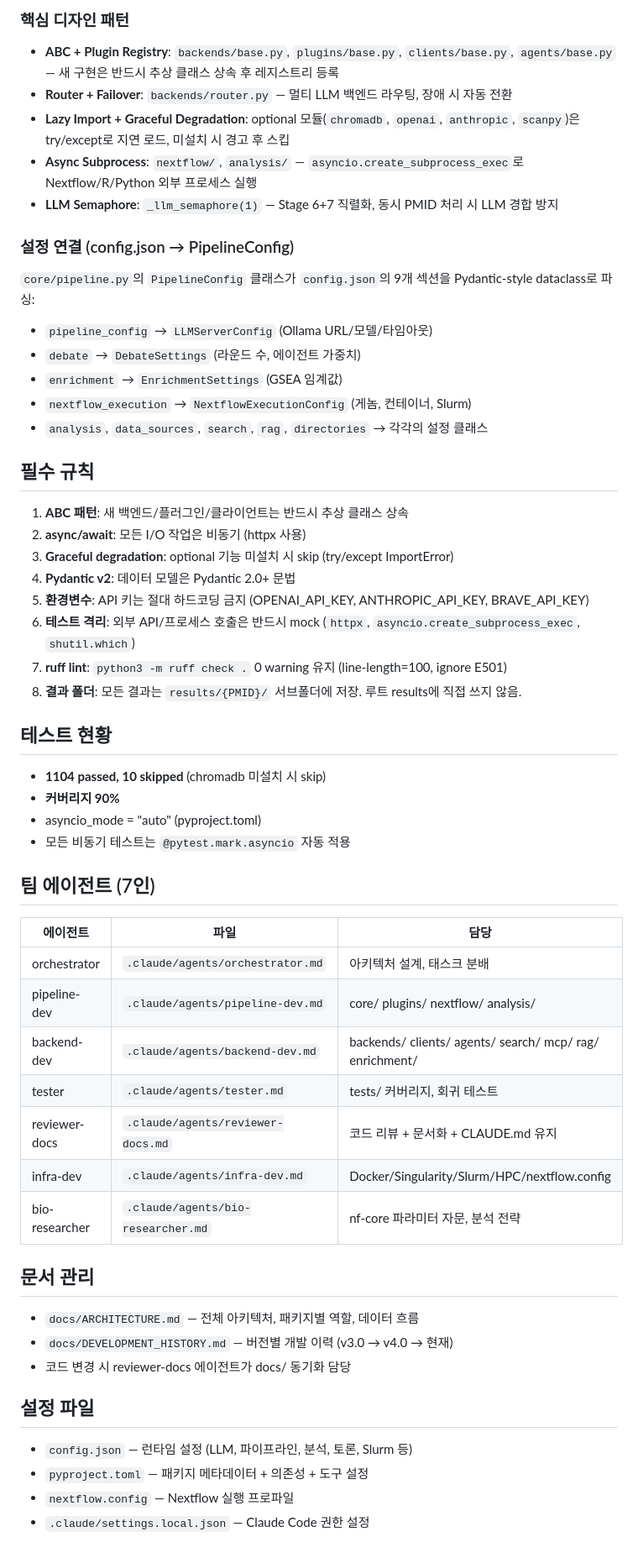
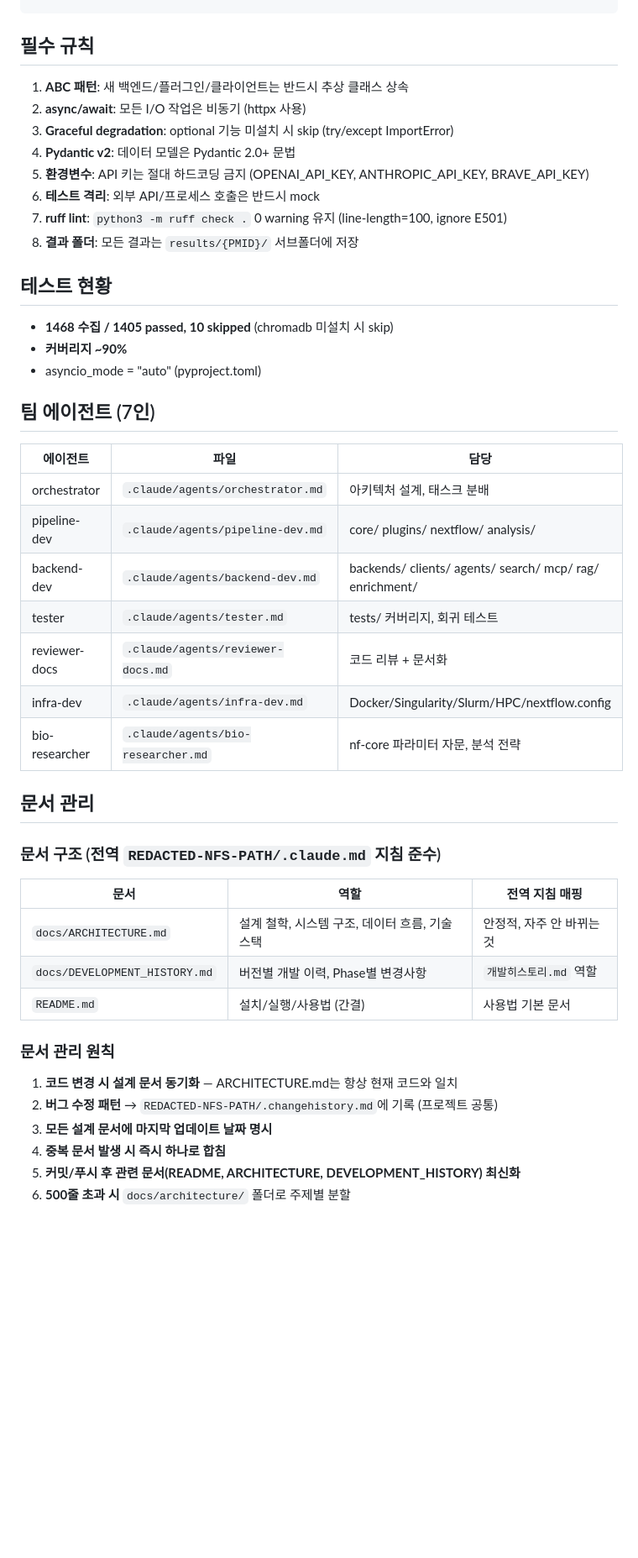
Before and after one commit to kerniz/auto_analysis_by_nextflow, a Markdown page: CLAUDE.md, the part around one of its changes. Shown at 84% size. Rendered like a GitHub page; blank space fills up the shorter version.

```diff
--- a/CLAUDE.md
+++ b/CLAUDE.md
@@ -75,20 +33,3 @@ results/
-### 핵심 디자인 패턴
-
-- **ABC + Plugin Registry**: `backends/base.py`, `plugins/base.py`, `clients/base.py`, `agents/base.py` — 새 구현은 반드시 추상 클래스 상속 후 레지스트리 등록
-- **Router + Failover**: `backends/router.py` — 멀티 LLM 백엔드 라우팅, 장애 시 자동 전환
-- **Lazy Import + Graceful Degradation**: optional 모듈(`chromadb`, `openai`, `anthropic`, `scanpy`)은 try/except로 지연 로드, 미설치 시 경고 후 스킵
-- **Async Subprocess**: `nextflow/`, `analysis/` — `asyncio.create_subprocess_exec`로 Nextflow/R/Python 외부 프로세스 실행
-- **LLM Semaphore**: `_llm_semaphore(1)` — Stage 6+7 직렬화, 동시 PMID 처리 시 LLM 경합 방지
-
-### 설정 연결 (config.json → PipelineConfig)
-
-`core/pipeline.py`의 `PipelineConfig` 클래스가 `config.json`의 9개 섹션을 Pydantic-style dataclass로 파싱:
-- `pipeline_config` → `LLMServerConfig` (Ollama URL/모델/타임아웃)
-- `debate` → `DebateSettings` (라운드 수, 에이전트 가중치)
-- `enrichment` → `EnrichmentSettings` (GSEA 임계값)
-- `nextflow_execution` → `NextflowExecutionConfig` (게놈, 컨테이너, Slurm)
-- `analysis`, `data_sources`, `search`, `rag`, `directories` → 각각의 설정 클래스
-
 ## 필수 규칙
 
 1. **ABC 패턴**: 새 백엔드/플러그인/클라이언트는 반드시 추상 클래스 상속
@@ -96,16 +37,15 @@ results/
 3. **Graceful degradation**: optional 기능 미설치 시 skip (try/except ImportError)
 4. **Pydantic v2**: 데이터 모델은 Pydantic 2.0+ 문법
 5. **환경변수**: API 키는 절대 하드코딩 금지 (OPENAI_API_KEY, ANTHROPIC_API_KEY, BRAVE_API_KEY)
-6. **테스트 격리**: 외부 API/프로세스 호출은 반드시 mock (`httpx`, `asyncio.create_subprocess_exec`, `shutil.which`)
+6. **테스트 격리**: 외부 API/프로세스 호출은 반드시 mock
 7. **ruff lint**: `python3 -m ruff check .` 0 warning 유지 (line-length=100, ignore E501)
-8. **결과 폴더**: 모든 결과는 `results/{PMID}/` 서브폴더에 저장. 루트 results에 직접 쓰지 않음.
+8. **결과 폴더**: 모든 결과는 `results/{PMID}/` 서브폴더에 저장
 
 ## 테스트 현황
 
-- **1104 passed, 10 skipped** (chromadb 미설치 시 skip)
-- **커버리지 90%**
+- **1468 수집 / 1405 passed, 10 skipped** (chromadb 미설치 시 skip)
+- **커버리지 ~90%**
 - asyncio_mode = "auto" (pyproject.toml)
-- 모든 비동기 테스트는 `@pytest.mark.asyncio` 자동 적용
 
 ## 팀 에이전트 (7인)
 
@@ -115,19 +55,25 @@ results/
 | pipeline-dev | `.claude/agents/pipeline-dev.md` | core/ plugins/ nextflow/ analysis/ |
 | backend-dev | `.claude/agents/backend-dev.md` | backends/ clients/ agents/ search/ mcp/ rag/ enrichment/ |
 | tester | `.claude/agents/tester.md` | tests/ 커버리지, 회귀 테스트 |
-| reviewer-docs | `.claude/agents/reviewer-docs.md` | 코드 리뷰 + 문서화 + CLAUDE.md 유지 |
+| reviewer-docs | `.claude/agents/reviewer-docs.md` | 코드 리뷰 + 문서화 |
 | infra-dev | `.claude/agents/infra-dev.md` | Docker/Singularity/Slurm/HPC/nextflow.config |
 | bio-researcher | `.claude/agents/bio-researcher.md` | nf-core 파라미터 자문, 분석 전략 |
 
 ## 문서 관리
 
-- `docs/ARCHITECTURE.md` — 전체 아키텍처, 패키지별 역할, 데이터 흐름
-- `docs/DEVELOPMENT_HISTORY.md` — 버전별 개발 이력 (v3.0 → v4.0 → 현재)
-- 코드 변경 시 reviewer-docs 에이전트가 docs/ 동기화 담당
+### 문서 구조 (전역 `REDACTED-NFS-PATH/.claude.md` 지침 준수)
 
-## 설정 파일
+| 문서 | 역할 | 전역 지침 매핑 |
+|------|------|----------------|
+| `docs/ARCHITECTURE.md` | 설계 철학, 시스템 구조, 데이터 흐름, 기술 스택 | 안정적, 자주 안 바뀌는 것 |
+| `docs/DEVELOPMENT_HISTORY.md` | 버전별 개발 이력, Phase별 변경사항 | `개발히스토리.md` 역할 |
+| `README.md` | 설치/실행/사용법 (간결) | 사용법 기본 문서 |
 
-- `config.json` — 런타임 설정 (LLM, 파이프라인, 분석, 토론, Slurm 등)
-- `pyproject.toml` — 패키지 메타데이터 + 의존성 + 도구 설정
-- `nextflow.config` — Nextflow 실행 프로파일
-- `.claude/settings.local.json` — Claude Code 권한 설정
+### 문서 관리 원칙
+
+1. **코드 변경 시 설계 문서 동기화** — ARCHITECTURE.md는 항상 현재 코드와 일치
+2. **버그 수정 패턴** → `REDACTED-NFS-PATH/.changehistory.md`에 기록 (프로젝트 공통)
+3. **모든 설계 문서에 마지막 업데이트 날짜 명시**
+4. **중복 문서 발생 시 즉시 하나로 합침**
+5. **커밋/푸시 후 관련 문서(README, ARCHITECTURE, DEVELOPMENT_HISTORY) 최신화**
+6. **500줄 초과 시** `docs/architecture/` 폴더로 주제별 분할
```
Also changed, not shown: other parts of CLAUDE.md (+1 -43 lines), docs/ARCHITECTURE.md (+31 -3 lines), docs/DEVELOPMENT_HISTORY.md (+2 -0 lines).
